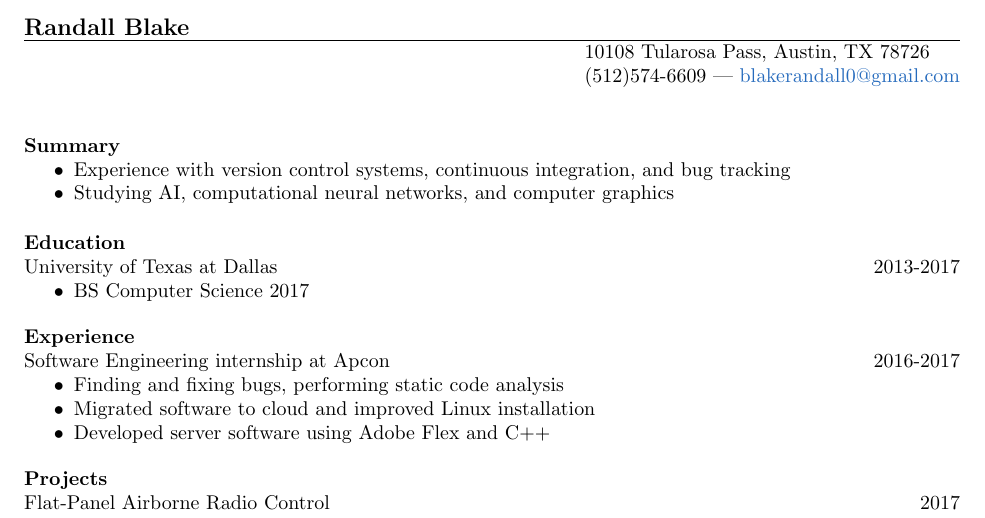
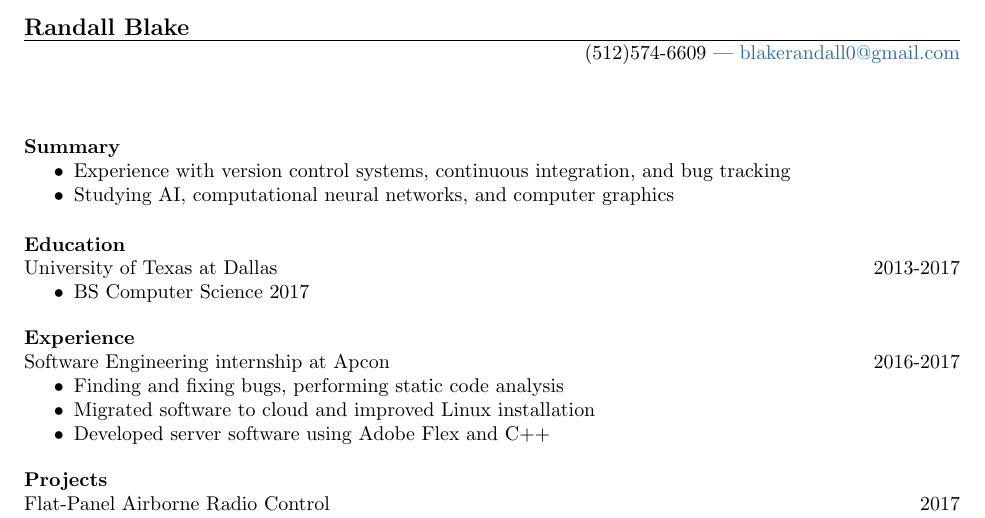
Before and after one commit to rkblake/Resume, a LaTeX CV (resume.tex): part of the page, cut so that both start at the same text. Compiled offline with pdfLaTeX.

Commit message:
removed address

```diff
--- a/resume.tex
+++ b/resume.tex
@@ -15,7 +15,7 @@
 
 \begin{document}
 	\name{Randall Blake}
-	\address{10108 Tularosa Pass, Austin, TX 78726}
+	%\address{10108 Tularosa Pass, Austin, TX 78726}
 	\address{(512)574-6609 |
 	\href{mailto:blakerandall0@gmail.com}{blakerandall0@gmail.com}}
 
```
Also changed, not shown: resume.pdf.
